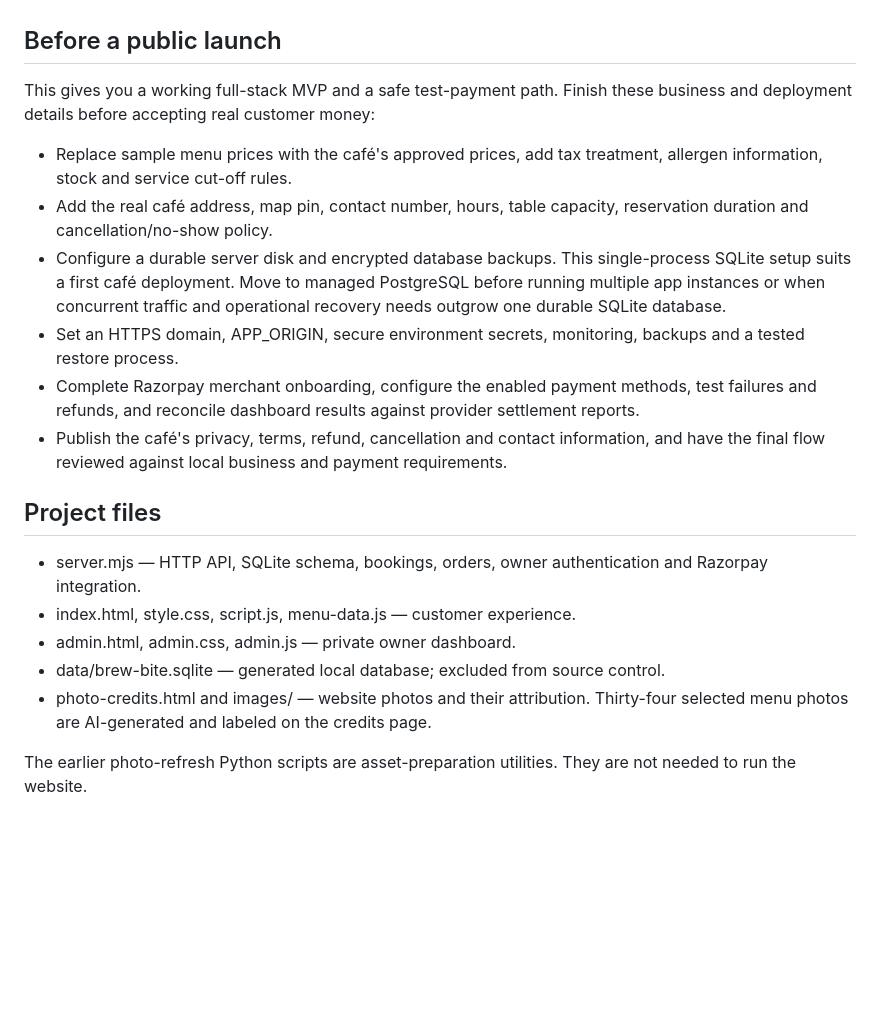
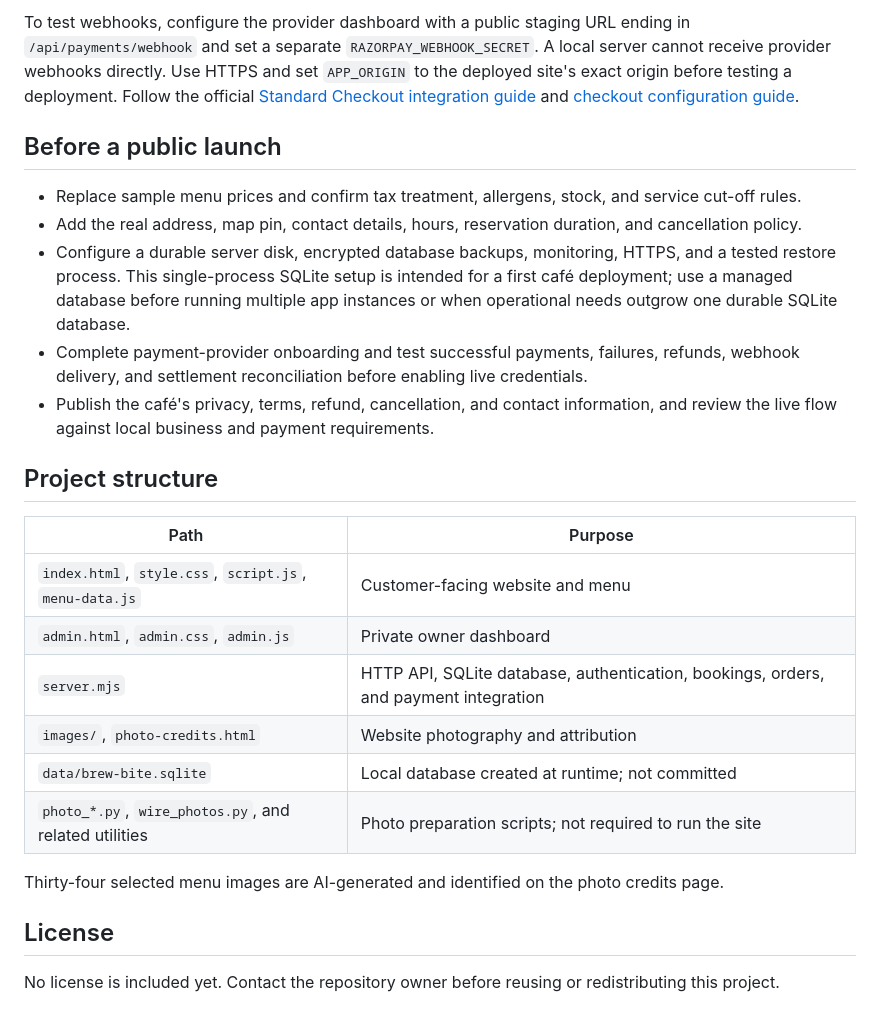
Before and after one commit to Yash301201/Brew-bit-website, a Markdown page: README.md, the part around one of its changes. Drawn GitHub-style; blank space fills up the shorter version.

```diff
--- a/README.md
+++ b/README.md
@@ -45,21 +73,26 @@ The local page can take bookings and pay-at-café orders without Razorpay creden
+To test webhooks, configure the provider dashboard with a public staging URL ending in `/api/payments/webhook` and set a separate `RAZORPAY_WEBHOOK_SECRET`. A local server cannot receive provider webhooks directly. Use HTTPS and set `APP_ORIGIN` to the deployed site's exact origin before testing a deployment. Follow the official [Standard Checkout integration guide](https://razorpay.com/docs/payments/payment-gateway/web-integration/standard/) and [checkout configuration guide](https://razorpay.com/docs/payments/payment-gateway/web-integration/standard/configure-dashboard/checkout/).
 
 ## Before a public launch
 
-This gives you a working full-stack MVP and a safe test-payment path. Finish these business and deployment details before accepting real customer money:
+- Replace sample menu prices and confirm tax treatment, allergens, stock, and service cut-off rules.
+- Add the real address, map pin, contact details, hours, reservation duration, and cancellation policy.
+- Configure a durable server disk, encrypted database backups, monitoring, HTTPS, and a tested restore process. This single-process SQLite setup is intended for a first café deployment; use a managed database before running multiple app instances or when operational needs outgrow one durable SQLite database.
+- Complete payment-provider onboarding and test successful payments, failures, refunds, webhook delivery, and settlement reconciliation before enabling live credentials.
+- Publish the café's privacy, terms, refund, cancellation, and contact information, and review the live flow against local business and payment requirements.
 
-- Replace sample menu prices with the café's approved prices, add tax treatment, allergen information, stock and service cut-off rules.
-- Add the real café address, map pin, contact number, hours, table capacity, reservation duration and cancellation/no-show policy.
-- Configure a durable server disk and encrypted database backups. This single-process SQLite setup suits a first café deployment. Move to managed PostgreSQL before running multiple app instances or when concurrent traffic and operational recovery needs outgrow one durable SQLite database.
-- Set an HTTPS domain, APP_ORIGIN, secure environment secrets, monitoring, backups and a tested restore process.
-- Complete Razorpay merchant onboarding, configure the enabled payment methods, test failures and refunds, and reconcile dashboard results against provider settlement reports.
-- Publish the café's privacy, terms, refund, cancellation and contact information, and have the final flow reviewed against local business and payment requirements.
+## Project structure
 
-## Project files
+| Path | Purpose |
+| --- | --- |
+| `index.html`, `style.css`, `script.js`, `menu-data.js` | Customer-facing website and menu |
+| `admin.html`, `admin.css`, `admin.js` | Private owner dashboard |
+| `server.mjs` | HTTP API, SQLite database, authentication, bookings, orders, and payment integration |
+| `images/`, `photo-credits.html` | Website photography and attribution |
+| `data/brew-bite.sqlite` | Local database created at runtime; not committed |
+| `photo_*.py`, `wire_photos.py`, and related utilities | Photo preparation scripts; not required to run the site |
 
-- server.mjs — HTTP API, SQLite schema, bookings, orders, owner authentication and Razorpay integration.
-- index.html, style.css, script.js, menu-data.js — customer experience.
-- admin.html, admin.css, admin.js — private owner dashboard.
-- data/brew-bite.sqlite — generated local database; excluded from source control.
-- photo-credits.html and images/ — website photos and their attribution. Thirty-four selected menu photos are AI-generated and labeled on the credits page.
+Thirty-four selected menu images are AI-generated and identified on the photo credits page.
 
-The earlier photo-refresh Python scripts are asset-preparation utilities. They are not needed to run the website.
+## License
+
+No license is included yet. Contact the repository owner before reusing or redistributing this project.
```
Also changed, not shown: other parts of README.md (+56 -28 lines).
